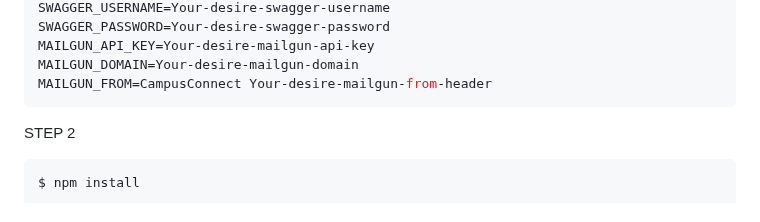
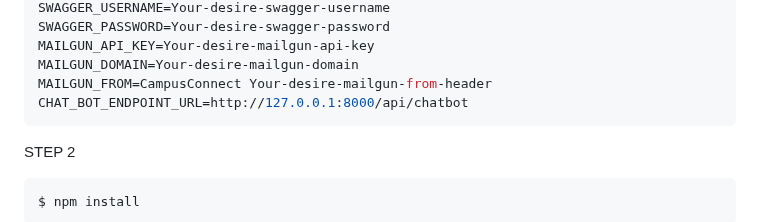
Before and after one commit to HHN/idealize_server, a Markdown page: README.md, the part around the change. GitHub-like rendering.

````diff
--- a/README.md
+++ b/README.md
@@ -77,6 +77,7 @@ SWAGGER_PASSWORD=Your-desire-swagger-password
 MAILGUN_API_KEY=Your-desire-mailgun-api-key
 MAILGUN_DOMAIN=Your-desire-mailgun-domain
 MAILGUN_FROM=CampusConnect Your-desire-mailgun-from-header
+CHAT_BOT_ENDPOINT_URL=http://127.0.0.1:8000/api/chatbot
 ```
 
 STEP 2
````
